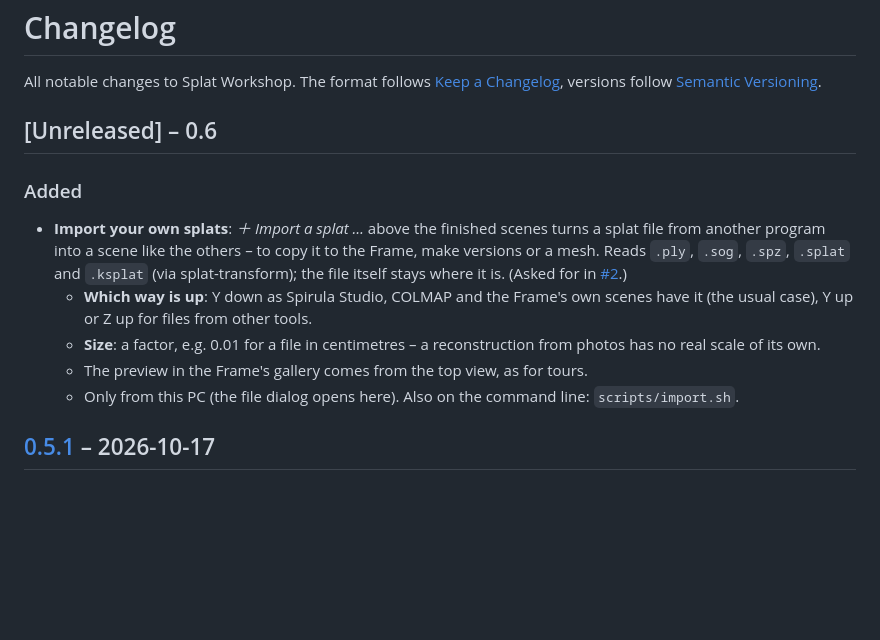
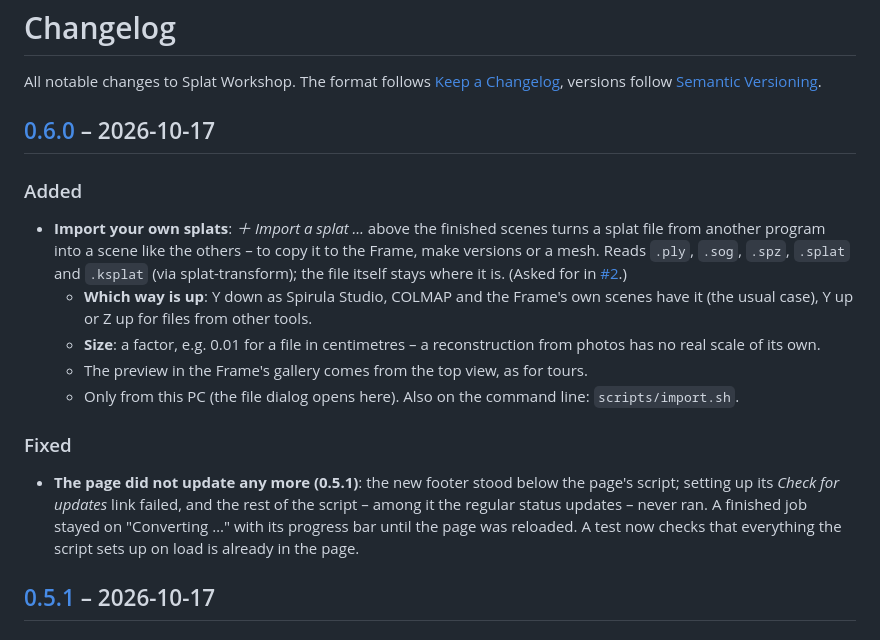
Before and after one commit to thunderheronight/splat-workshop, a Markdown page: CHANGELOG.md, the part around one of its changes. Drawn GitHub-style; blank space fills up the shorter version.

```diff
--- a/CHANGELOG.md
+++ b/CHANGELOG.md
@@ -2,7 +2,7 @@
 
 All notable changes to Splat Workshop. The format follows [Keep a Changelog](https://keepachangelog.com/en/1.1.0/), versions follow [Semantic Versioning](https://semver.org/).
 
-## [Unreleased] – 0.6
+## [0.6.0] – 2026-10-17
 
 ### Added
 
@@ -11,6 +11,10 @@ All notable changes to Splat Workshop. The format follows [Keep a Changelog](htt
   - **Size**: a factor, e.g. 0.01 for a file in centimetres – a reconstruction from photos has no real scale of its own.
   - The preview in the Frame's gallery comes from the top view, as for tours.
   - Only from this PC (the file dialog opens here). Also on the command line: `scripts/import.sh`.
+
+### Fixed
+
+- **The page did not update any more (0.5.1)**: the new footer stood below the page's script; setting up its *Check for updates* link failed, and the rest of the script – among it the regular status updates – never ran. A finished job stayed on "Converting …" with its progress bar until the page was reloaded. A test now checks that everything the script sets up on load is already in the page.
 
 ## [0.5.1] – 2026-10-17
 
```
Also changed, not shown: other parts of CHANGELOG.md (+1 -0 lines), README.de.md (+4 -1 lines), README.md (+3 -1 lines), docs/import.png (added), 1 other file.
